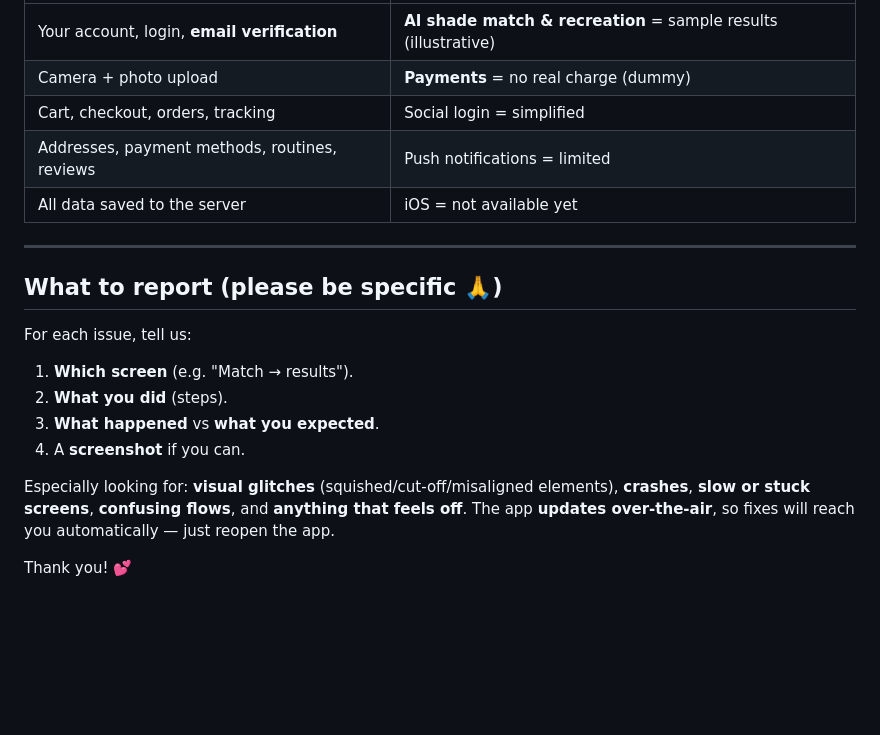
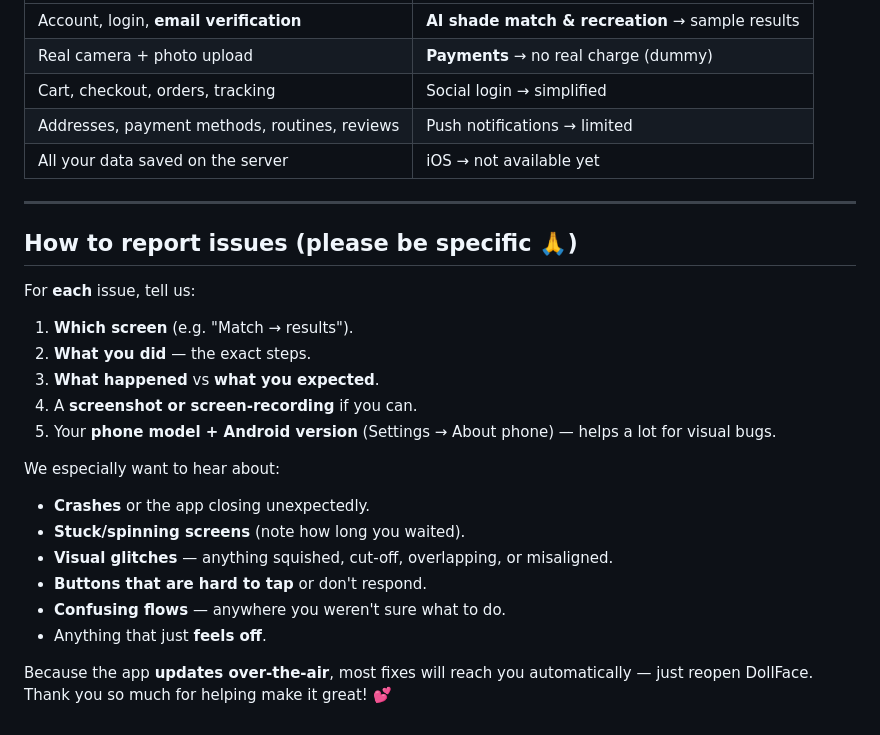
Before and after one commit to DestinyObs/dollface-mobile, a Markdown page: TESTERS_GUIDE.md, the part around one of its changes. Drawn GitHub-style; blank space fills up the shorter version.

```diff
--- a/TESTERS_GUIDE.md
+++ b/TESTERS_GUIDE.md
@@ -128,20 +140,27 @@ Your account hub:
 |---|---|
-| Your account, login, **email verification** | **AI shade match & recreation** = sample results (illustrative) |
-| Camera + photo upload | **Payments** = no real charge (dummy) |
-| Cart, checkout, orders, tracking | Social login = simplified |
-| Addresses, payment methods, routines, reviews | Push notifications = limited |
-| All data saved to the server | iOS = not available yet |
+| Account, login, **email verification** | **AI shade match & recreation** → sample results |
+| Real camera + photo upload | **Payments** → no real charge (dummy) |
+| Cart, checkout, orders, tracking | Social login → simplified |
+| Addresses, payment methods, routines, reviews | Push notifications → limited |
+| All your data saved on the server | iOS → not available yet |
 
 ---
 
-## What to report (please be specific 🙏)
+## How to report issues (please be specific 🙏)
 
-For each issue, tell us:
+For **each** issue, tell us:
 1. **Which screen** (e.g. "Match → results").
-2. **What you did** (steps).
+2. **What you did** — the exact steps.
 3. **What happened** vs **what you expected**.
-4. A **screenshot** if you can.
+4. A **screenshot or screen-recording** if you can.
+5. Your **phone model + Android version** (Settings → About phone) — helps a lot for visual bugs.
 
-Especially looking for: **visual glitches** (squished/cut-off/misaligned elements), **crashes**, **slow or stuck screens**, **confusing flows**, and **anything that feels off**. The app **updates over-the-air**, so fixes will reach you automatically — just reopen the app.
+We especially want to hear about:
+- **Crashes** or the app closing unexpectedly.
+- **Stuck/spinning screens** (note how long you waited).
+- **Visual glitches** — anything squished, cut-off, overlapping, or misaligned.
+- **Buttons that are hard to tap** or don't respond.
+- **Confusing flows** — anywhere you weren't sure what to do.
+- Anything that just **feels off**.
 
-Thank you! 💕
+Because the app **updates over-the-air**, most fixes will reach you automatically — just reopen DollFace. Thank you so much for helping make it great! 💕
```
Also changed, not shown: other parts of TESTERS_GUIDE.md (+75 -63 lines).
